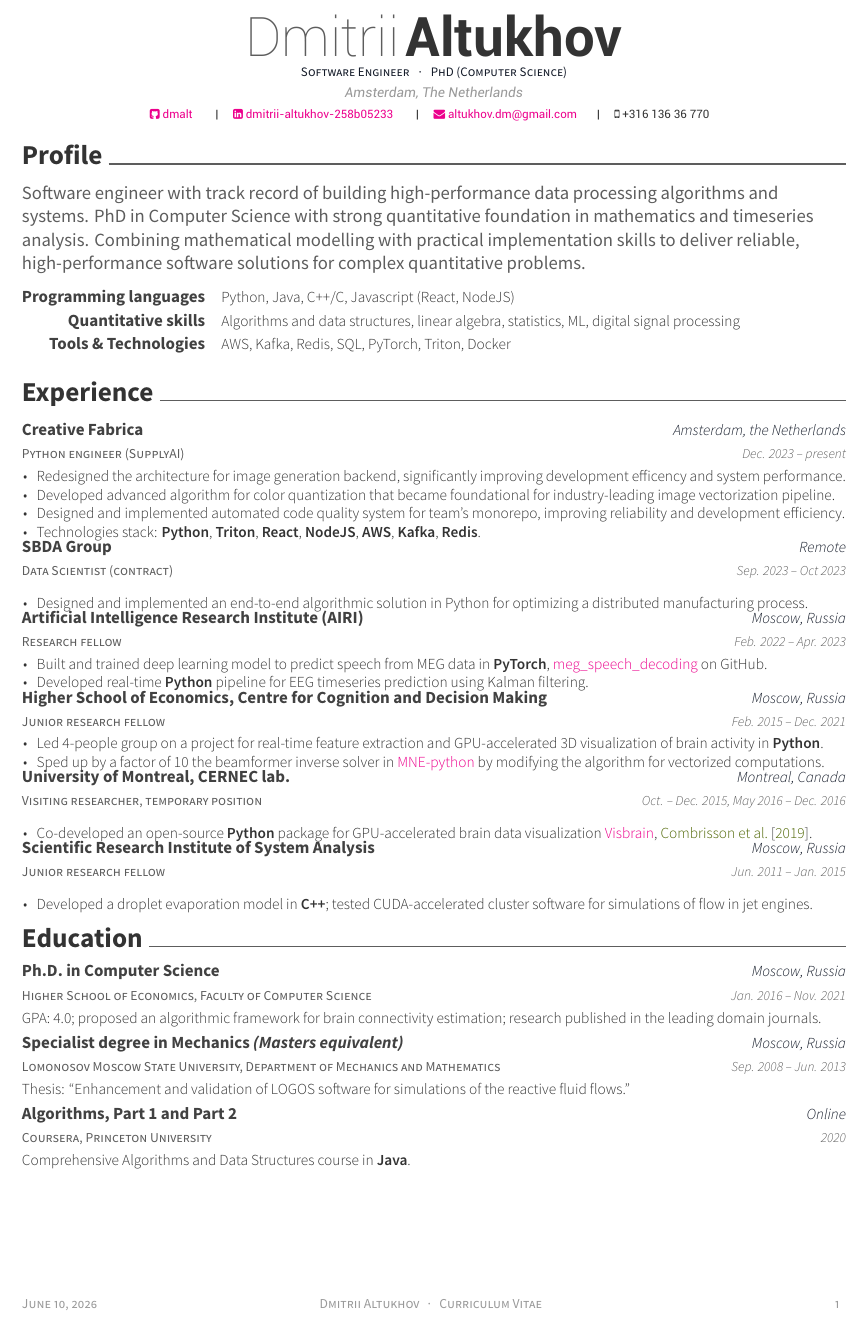
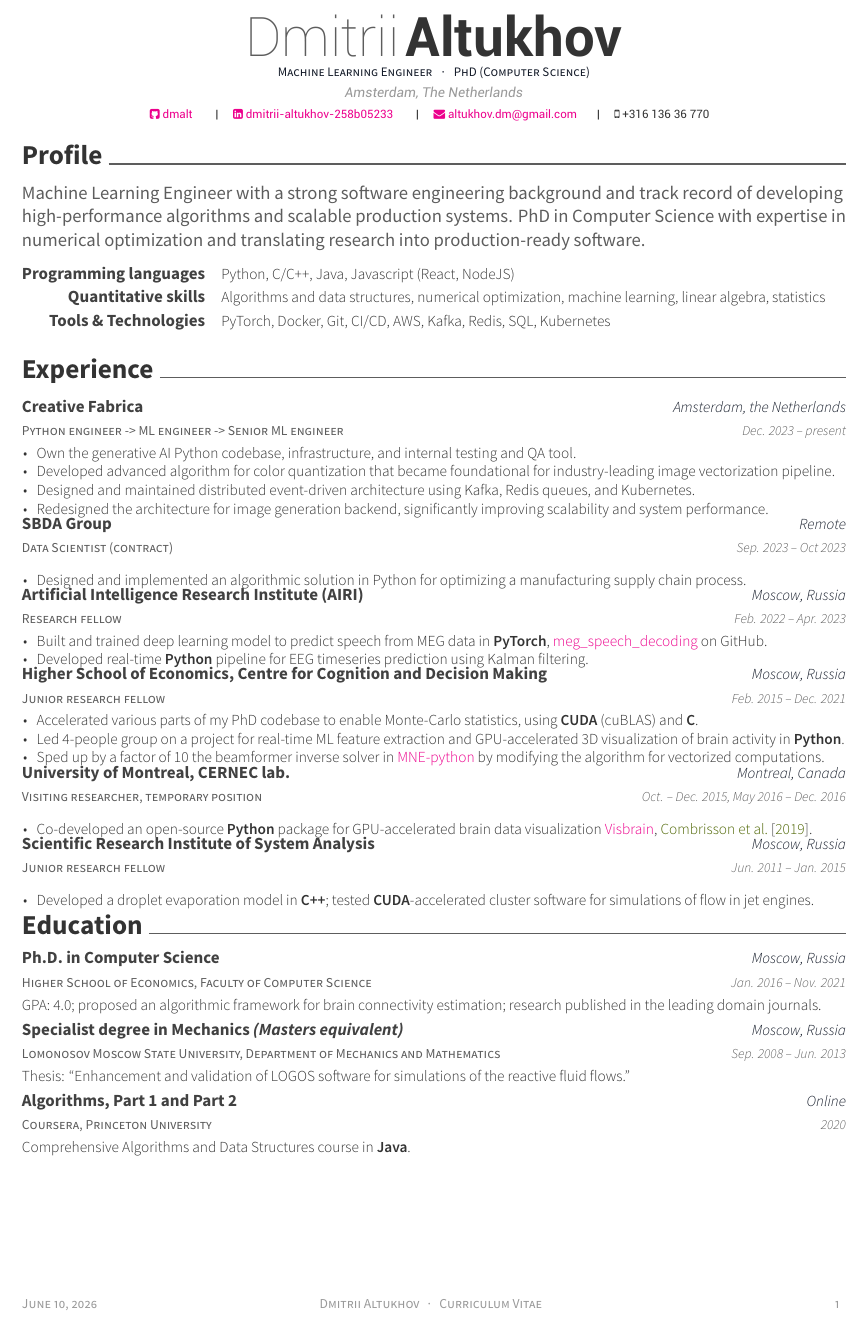
Before and after one commit to dmalt/CV, a LaTeX CV (resume.tex, which reads resume/experience.tex, resume/profile.tex): part of the page, cut so that both start at the same text. Compiled offline with XeLaTeX.

Commit message:
resume for the rust mle through a proxy dude

```diff
--- a/resume.tex
+++ b/resume.tex
@@ -71,7 +71,7 @@
 % \scopus{56733063800}
 % \linkedin{posquit0}
 %%% Optionals
-\position{ Software Engineer {\enskip\cdotp\enskip} PhD (Computer Science) }
+\position{ Machine Learning Engineer {\enskip\cdotp\enskip} PhD (Computer Science) }
 
 
 %%%%%%%%%%%%%%%%%%%%%%%%%%%%%%%%%%%%%%
@@ -95,8 +96,9 @@
 %%% Import contents
 \import{\sectiondir}{profile.tex}
 \import{\sectiondir}{experience.tex}
-\vspace{-5pt}
+\vspace{-10pt}
 \import{\sectiondir}{education.tex}
+% \vspace{-10pt}
 % \import{\sectiondir}{honors.tex}
 % \import{\sectiondir}{conference_contributions.tex}
 % \import{\sectiondir}{publications.tex}
--- a/resume/experience.tex
+++ b/resume/experience.tex
@@ -2,16 +2,19 @@
 
 \begin{cventries}
   \cventry
-    {Python engineer (SupplyAI)}
+    {Python engineer -> ML engineer -> Senior ML engineer}
     {Creative Fabrica}
     {Amsterdam, the Netherlands}
     {Dec. 2023 -- present}
     {
       \begin{cvitems}
-      \item Redesigned the architecture for image generation backend, significantly improving development efficency and system performance.
+      \item Own the generative AI Python codebase, infrastructure, and internal testing and QA tool.
       \item Developed advanced algorithm for color quantization that became foundational for industry-leading image vectorization pipeline.
-      \item Designed and implemented automated code quality system for team's monorepo, improving reliability and development efficiency.
-      \item Technologies stack: \textbf{Python}, \textbf{Triton}, \textbf{React}, \textbf{NodeJS}, \textbf{AWS}, \textbf{Kafka}, \textbf{Redis}.
+      \item Designed and maintained distributed event-driven architecture using Kafka, Redis queues, and Kubernetes.
+      \item Redesigned the architecture for image generation backend, significantly improving scalability and system performance.
+      % \item Developed and deployed to production inference pipeline using rule-based matching.
+      % \item Developed an agent for canvas manipulation and built an evaluation pipeline to compare against the baseline agent.
+      % \item Technologies stack: \textbf{Python}, \textbf{Triton}, \textbf{React}, \textbf{NodeJS}, \textbf{AWS}, \textbf{Kafka}, \textbf{Redis}, \textbf{Kubernetes}.
       \end{cvitems}
     }
   \cventry
@@ -21,7 +24,7 @@
     {Sep. 2023 -- Oct 2023}
     {
       \begin{cvitems}
-      \item Designed and implemented an end-to-end algorithmic solution in Python for optimizing a distributed manufacturing process.
+      \item Designed and implemented an algorithmic solution in Python for optimizing a manufacturing supply chain process.
       \end{cvitems}
     }
   \cventry
@@ -44,11 +47,11 @@
     {
       \begin{cvitems}
       % \item{Built a \href{https://github.com/dmalt/PSIICOS}{toolbox} for brain connectivity estimation and visualization in \textbf{MATLAB}.}
-      % \item Accelerated various parts of my PhD codebase to enable Monte-Carlo statistics, using CUDA (cuBLAS) and C.
-      \item{Led 4-people group on a project for real-time feature extraction and GPU-accelerated 3D visualization of brain activity in \textbf{Python}.}
+      \item Accelerated various parts of my PhD codebase to enable Monte-Carlo statistics, using \textbf{CUDA} (cuBLAS) and \textbf{C}.
+      \item{Led 4-people group on a project for real-time ML feature extraction and GPU-accelerated 3D visualization of brain activity in \textbf{Python}.}
             % Technologies used: \textbf{Python}, \textbf{PyQt}, \textbf{MNE-python}, \textbf{Vispy}, \textbf{Numpy}.}
       \item{Sped up by a factor of 10 the beamformer inverse solver in \href{https://github.com/mne-tools/mne-python}{MNE-python} by modifying the algorithm for vectorized computations.}
-      % \item{Created a pipeline for MEG data preprocessing, see \href{https://github.com/dmalt/metacognition}{metacognition}, \href{https://github.com/dmalt/MRI_metacognition}{MRI\_metacognition}} on GitHub
+      % \item{Created a pipeline for semi-automated MEG data preprocessing, see \href{https://github.com/dmalt/metacognition}{metacognition}, \href{https://github.com/dmalt/MRI_metacognition}{MRI\_metacognition}} on GitHub
       \end{cvitems}
     }
   % \cventry
@@ -91,7 +94,7 @@
     {Jun. 2011 -- Jan. 2015}
     {
       \begin{cvitems}
-        \item{Developed a droplet evaporation model in \textbf{C++}; tested CUDA-accelerated cluster software for simulations of flow in jet engines.}
+        \item{Developed a droplet evaporation model in \textbf{C++}; tested \textbf{CUDA}-accelerated cluster software for simulations of flow in jet engines.}
       \end{cvitems}
     }
 \end{cventries}
--- a/resume/profile.tex
+++ b/resume/profile.tex
@@ -3,16 +3,13 @@
     \begin{flushleft}
 
         \bodyfont
-        Software engineer with track record of building high-performance data
-        processing algorithms and systems. PhD in Computer Science with strong
-        quantitative foundation in mathematics and timeseries analysis.
-        Combining mathematical modelling with practical implementation skills to
-        deliver reliable, high-performance software solutions for complex
-        quantitative problems.
+        Machine Learning Engineer with a strong software engineering background and track record
+        of developing high-performance algorithms and scalable production systems. PhD in Computer Science
+        with expertise in numerical optimization and translating research into production-ready software.
     \end{flushleft}
     \begin{cvskills}
-        \cvskill{Programming languages}{Python, Java, C++/C, Javascript (React, NodeJS)}
-        \cvskill{Quantitative skills}{Algorithms and data structures, linear algebra, statistics, ML, digital signal processing}
-        \cvskill{Tools \& Technologies}{AWS, Kafka, Redis, SQL, PyTorch, Triton, Docker}
+        \cvskill{Programming languages}{Python, C/C++, Java, Javascript (React, NodeJS)}
+        \cvskill{Quantitative skills}{Algorithms and data structures, numerical optimization, machine learning, linear algebra, statistics}
+        \cvskill{Tools \& Technologies}{PyTorch, Docker, Git, CI/CD, AWS, Kafka, Redis, SQL, Kubernetes}
     \end{cvskills}
 \end{cventries}
```
Also changed, not shown: resume.pdf, resume.tex (1 more changed lines).
